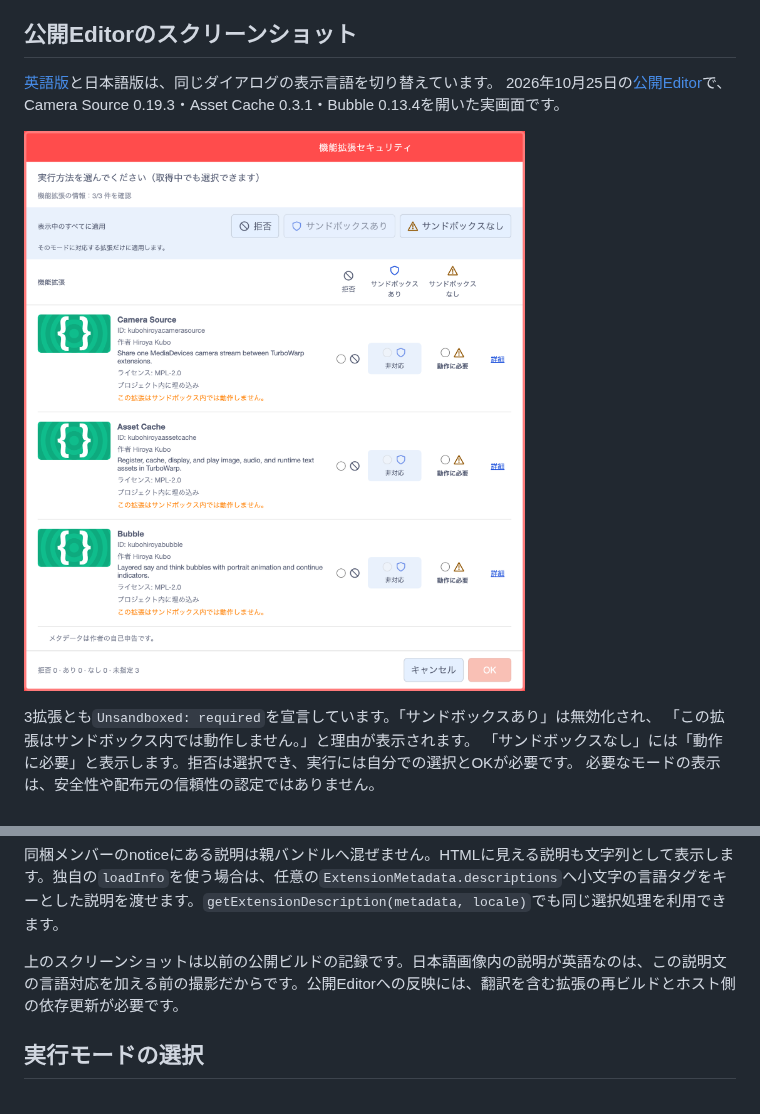
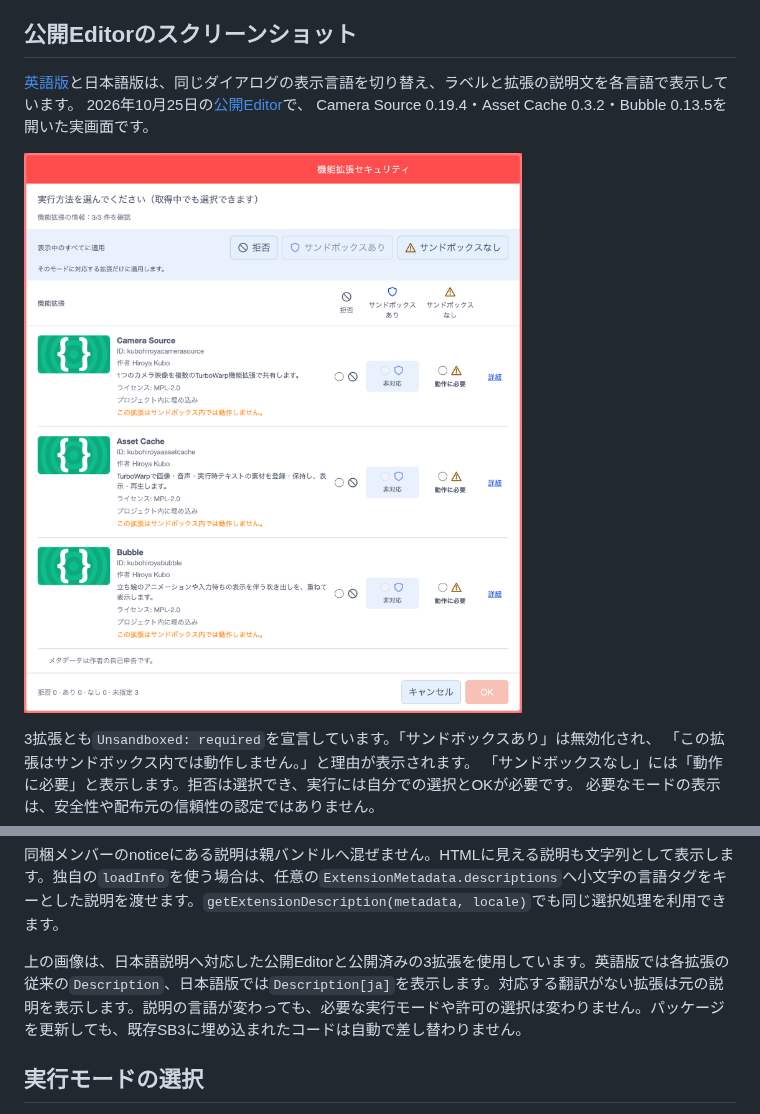
Before and after one commit to kubohiroya/turbowarp-extension-security-dialog, a Markdown page: README.ja.md, 2 parts joined by grey strips. Rendered like a GitHub page; pictures changed too: assets/screenshots/localized-descriptions-ja-20261025.png (added).

Commit message:
docs(readme): update localized descriptions and public Editor captures (#14)

```diff
--- a/README.ja.md
+++ b/README.ja.md
@@ -7,11 +7,11 @@ TurboWarpの複数の機能拡張を、1つの一覧で確認するための共
 
 ## 公開Editorのスクリーンショット
 
-[英語版](./README.md)と日本語版は、同じダイアログの表示言語を切り替えています。
+[英語版](./README.md)と日本語版は、同じダイアログの表示言語を切り替え、ラベルと拡張の説明文を各言語で表示しています。
 2026年10月25日の[公開Editor](https://kubohiroya.github.io/turbowarp-extension-data-editor/editor.html?lang=ja)で、
-Camera Source 0.19.3・Asset Cache 0.3.1・Bubble 0.13.4を開いた実画面です。
+Camera Source 0.19.4・Asset Cache 0.3.2・Bubble 0.13.5を開いた実画面です。
 
-![3拡張の日本語確認画面。サンドボックスありは非対応で無効、サンドボックスなしは動作に必要。サンドボックス内では動作しない理由を表示](https://raw.githubusercontent.com/kubohiroya/turbowarp-extension-security-dialog/main/assets/screenshots/required-modes-ja-20261025.png)
+![Camera Source・Asset Cache・Bubbleの説明が日本語で表示された確認画面。サンドボックスありは非対応で無効、サンドボックスなしは動作に必要。サンドボックス内では動作しない理由を表示](https://raw.githubusercontent.com/kubohiroya/turbowarp-extension-security-dialog/main/assets/screenshots/localized-descriptions-ja-20261025.png)
 
 3拡張とも`Unsandboxed: required`を宣言しています。「サンドボックスあり」は無効化され、
 「この拡張はサンドボックス内では動作しません。」と理由が表示されます。
@@ -200,7 +200,7 @@ HTTP/HTTPSの出所URLは完全なURLを表示し、別タブで開きます。
 
 同梱メンバーのnoticeにある説明は親バンドルへ混ぜません。HTMLに見える説明も文字列として表示します。独自の`loadInfo`を使う場合は、任意の`ExtensionMetadata.descriptions`へ小文字の言語タグをキーとした説明を渡せます。`getExtensionDescription(metadata, locale)`でも同じ選択処理を利用できます。
 
-上のスクリーンショットは以前の公開ビルドの記録です。日本語画像内の説明が英語なのは、この説明文の言語対応を加える前の撮影だからです。公開Editorへの反映には、翻訳を含む拡張の再ビルドとホスト側の依存更新が必要です。
+上の画像は、日本語説明へ対応した公開Editorと公開済みの3拡張を使用しています。英語版では各拡張の従来の`Description`、日本語版では`Description[ja]`を表示します。対応する翻訳がない拡張は元の説明を表示します。説明の言語が変わっても、必要な実行モードや許可の選択は変わりません。パッケージを更新しても、既存SB3に埋め込まれたコードは自動で差し替わりません。
 
 ## 実行モードの選択
 
```
Also changed, not shown: other parts of README.ja.md (+1 -1 lines), NOTICE.md (+2 -0 lines), README.md (+9 -7 lines), assets/screenshots/localized-descriptions-en-20261025.png (added), 1 other file.
